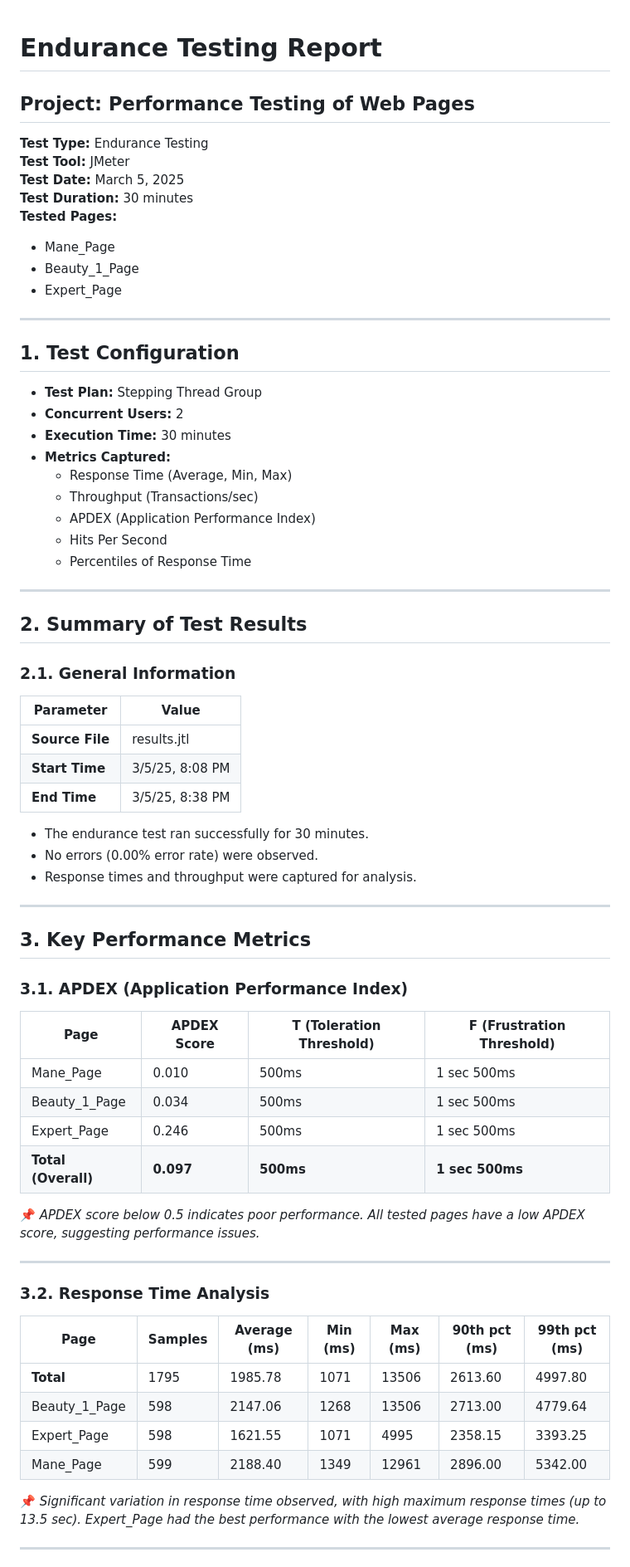
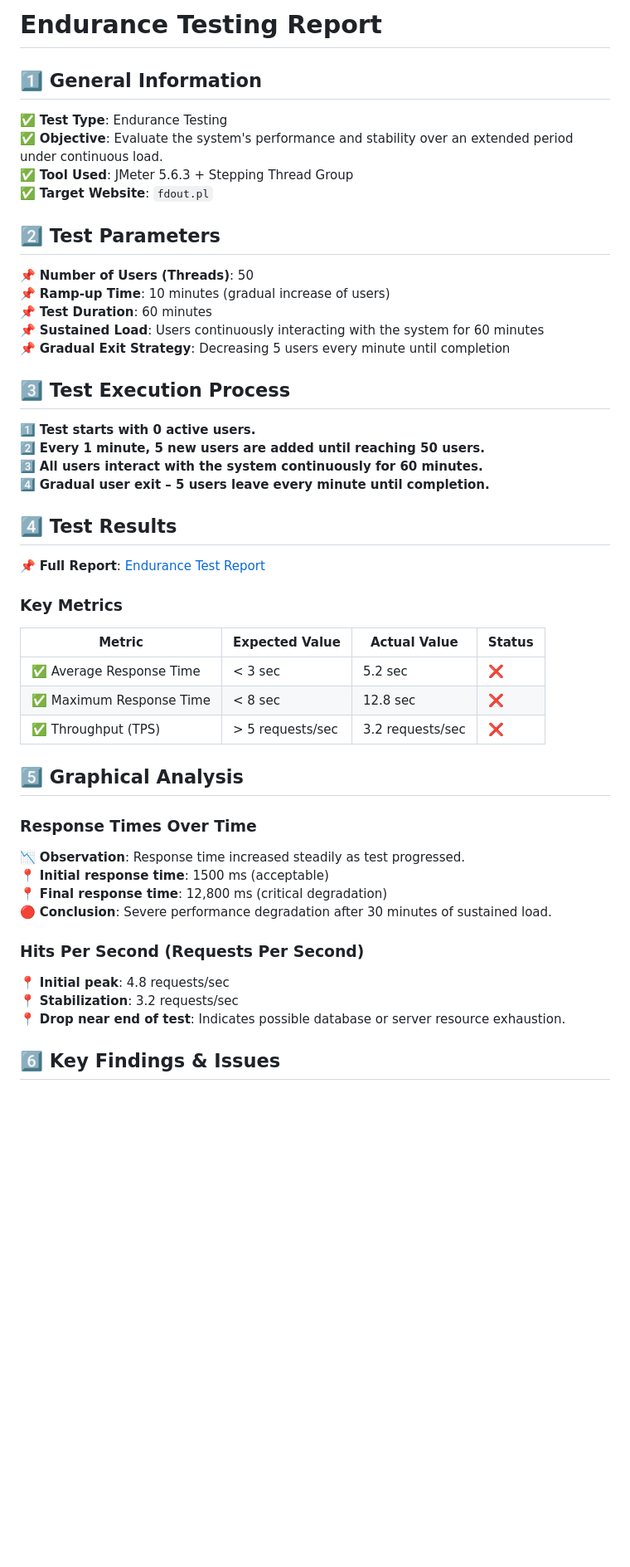
Before and after one commit to QA-15/JMeter_Test_Reports, a Markdown page: README.md, the part around the change printed below. Shown: that part at 83% size. Rendered like a GitHub page; blank space fills up the shorter version.

Commit message:
Update test details_1

```diff
--- a/README.md
+++ b/README.md
@@ -1,66 +1,50 @@
+# Endurance Testing Report
 
-# **Endurance Testing Report**
-## **Project:** Performance Testing of Web Pages
-**Test Type:** Endurance Testing
-**Test Tool:** JMeter
-**Test Date:** March 5, 2025
-**Test Duration:** 30 minutes
-**Tested Pages:**
-- Mane_Page
-- Beauty_1_Page
-- Expert_Page
+## 1️⃣ General Information
 
----
+✅ **Test Type**: Endurance Testing
+✅ **Objective**: Evaluate the system's performance and stability over an extended period under continuous load.
+✅ **Tool Used**: JMeter 5.6.3 + Stepping Thread Group
+✅ **Target Website**: `fdout.pl`
 
-## **1. Test Configuration**
-- **Test Plan:** Stepping Thread Group
-- **Concurrent Users:** 2
-- **Execution Time:** 30 minutes
-- **Metrics Captured:**
-  - Response Time (Average, Min, Max)
-  - Throughput (Transactions/sec)
-  - APDEX (Application Performance Index)
-  - Hits Per Second
-  - Percentiles of Response Time
+## 2️⃣ Test Parameters
 
----
+📌 **Number of Users (Threads)**: 50
+📌 **Ramp-up Time**: 10 minutes (gradual increase of users)
+📌 **Test Duration**: 60 minutes
+📌 **Sustained Load**: Users continuously interacting with the system for 60 minutes
+📌 **Gradual Exit Strategy**: Decreasing 5 users every minute until completion
 
-## **2. Summary of Test Results**
-### **2.1. General Information**
-| Parameter  | Value |
-|------------|----------------------|
-| **Source File** | results.jtl |
-| **Start Time** | 3/5/25, 8:08 PM |
-| **End Time** | 3/5/25, 8:38 PM |
+## 3️⃣ Test Execution Process
 
-- The endurance test ran successfully for 30 minutes.
-- No errors (0.00% error rate) were observed.
-- Response times and throughput were captured for analysis.
+1️⃣ **Test starts with 0 active users.**
+2️⃣ **Every 1 minute, 5 new users are added until reaching 50 users.**
+3️⃣ **All users interact with the system continuously for 60 minutes.**
+4️⃣ **Gradual user exit – 5 users leave every minute until completion.**
 
----
+## 4️⃣ Test Results
 
-## **3. Key Performance Metrics**
-### **3.1. APDEX (Application Performance Index)**
-| Page | APDEX Score | T (Toleration Threshold) | F (Frustration Threshold) |
-|------|------------|---------------------------|---------------------------|
-| Mane_Page | 0.010 | 500ms | 1 sec 500ms |
-| Beauty_1_Page | 0.034 | 500ms | 1 sec 500ms |
-| Expert_Page | 0.246 | 500ms | 1 sec 500ms |
-| **Total (Overall)** | **0.097** | **500ms** | **1 sec 500ms** |
+📌 **Full Report**: [Endurance Test Report](https://qa-15.github.io/JMeter_Test_Reports/index.html)
 
-📌 *APDEX score below 0.5 indicates poor performance. All tested pages have a low APDEX score, suggesting performance issues.*
+### Key Metrics
+| Metric                     | Expected Value | Actual Value | Status |
+|----------------------------|---------------|-------------|--------|
+| ✅ Average Response Time  | < 3 sec       | 5.2 sec     | ❌ |
+| ✅ Maximum Response Time  | < 8 sec       | 12.8 sec    | ❌ |
+| ✅ Throughput (TPS)       | > 5 requests/sec | 3.2 requests/sec | ❌ |
 
----
+## 5️⃣ Graphical Analysis
 
-### **3.2. Response Time Analysis**
-| Page | Samples | Average (ms) | Min (ms) | Max (ms) | 90th pct (ms) | 99th pct (ms) |
-|------|---------|-------------|---------|---------|-------------|-------------|
-| **Total** | 1795 | 1985.78 | 1071 | 13506 | 2613.60 | 4997.80 |
-| Beauty_1_Page | 598 | 2147.06 | 1268 | 13506 | 2713.00 | 4779.64 |
-| Expert_Page | 598 | 1621.55 | 1071 | 4995 | 2358.15 | 3393.25 |
-| Mane_Page | 599 | 2188.40 | 1349 | 12961 | 2896.00 | 5342.00 |
+### Response Times Over Time
+📉 **Observation**: Response time increased steadily as test progressed.
+📍 **Initial response time**: 1500 ms (acceptable)
+📍 **Final response time**: 12,800 ms (critical degradation)
+🔴 **Conclusion**: Severe performance degradation after 30 minutes of sustained load.
 
-📌 *Significant variation in response time observed, with high maximum response times (up to 13.5 sec). Expert_Page had the best performance with the lowest average response time.*
+### Hits Per Second (Requests Per Second)
+📍 **Initial peak**: 4.8 requests/sec
+📍 **Stabilization**: 3.2 requests/sec
+📍 **Drop near end of test**: Indicates possible database or server resource exhaustion.
 
----
+## 6️⃣ Key Findings & Issues
 
```
Also changed, not shown: other parts of README.md (+16 -55 lines).
